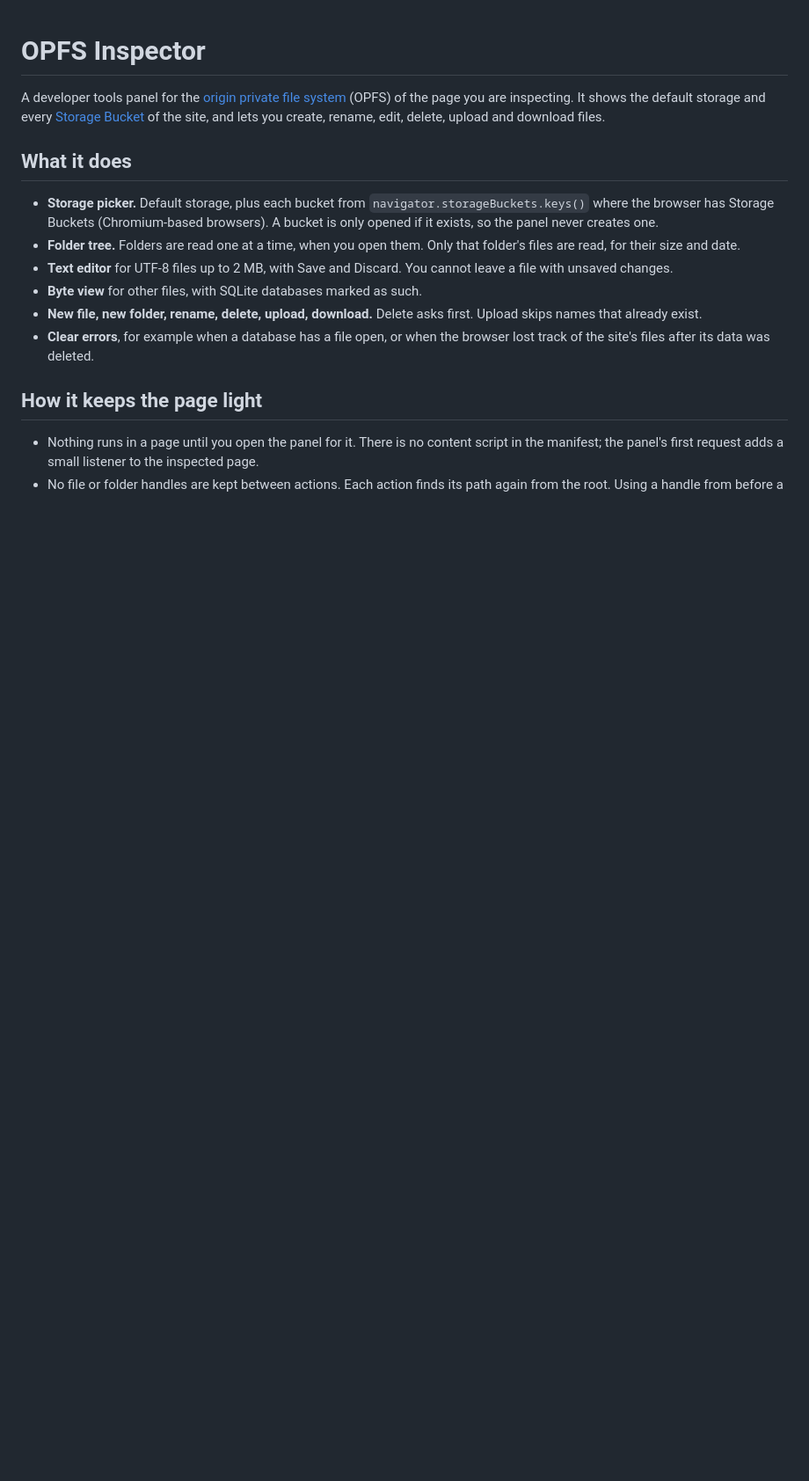
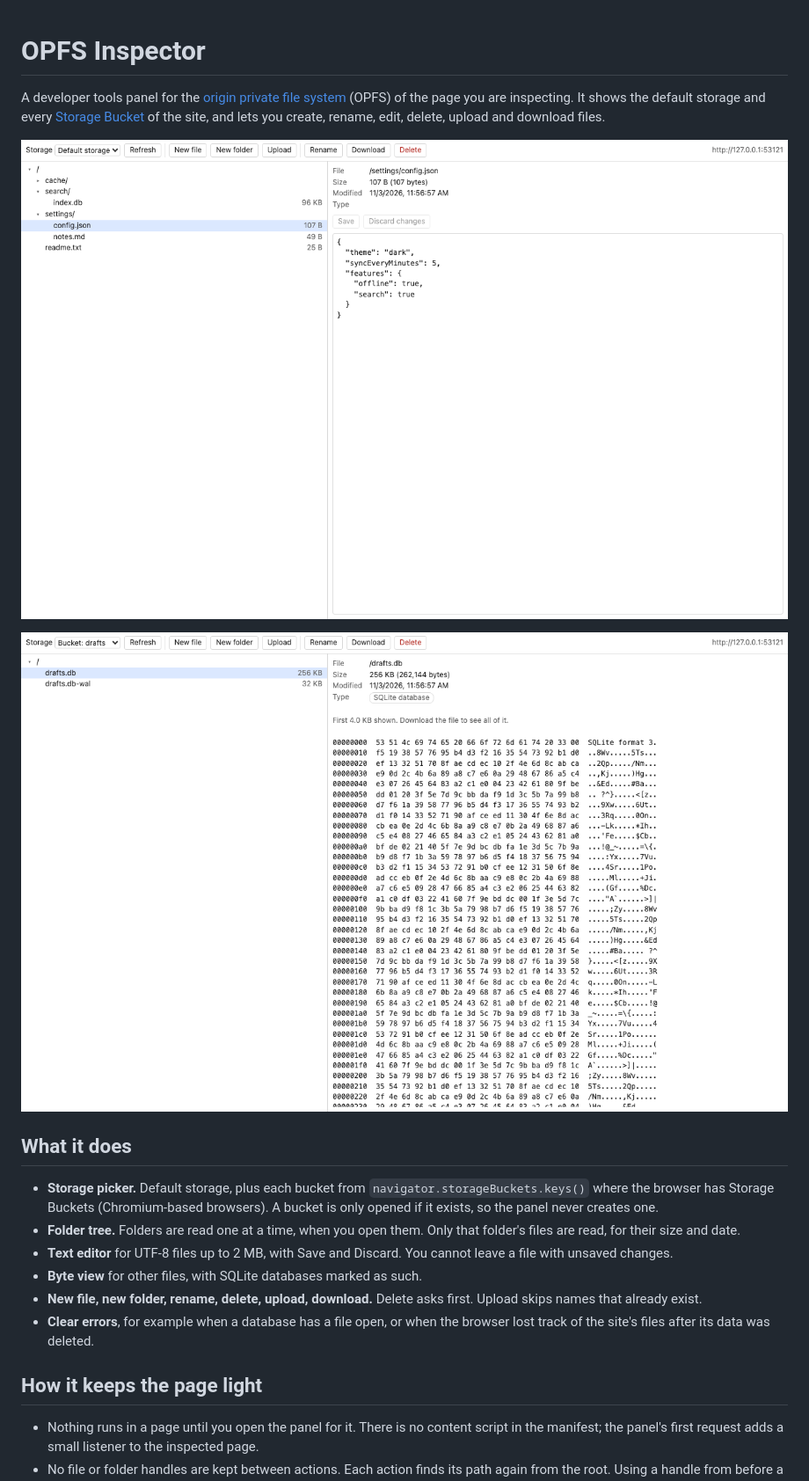
Before and after one commit to darshanp40/opfs-inspector, a Markdown page: README.md, the part around one of its changes. Shown at 88% size. Drawn GitHub-style; pictures changed too: docs/bucket.png (added), docs/editor.png (added); blank space fills up the shorter version.

Commit message:
Add screenshots to the README

```diff
--- a/README.md
+++ b/README.md
@@ -1,6 +1,10 @@
 # OPFS Inspector
 
 A developer tools panel for the [origin private file system](https://developer.mozilla.org/en-US/docs/Web/API/File_System_API/Origin_private_file_system) (OPFS) of the page you are inspecting. It shows the default storage and every [Storage Bucket](https://wicg.github.io/storage-buckets/) of the site, and lets you create, rename, edit, delete, upload and download files.
+
+![Editing a JSON file in the default storage](docs/editor.png)
+
+![A SQLite database inside a Storage Bucket](docs/bucket.png)
 
 ## What it does
 
```
Also changed, not shown: other parts of README.md (+2 -0 lines), 1 other file.
